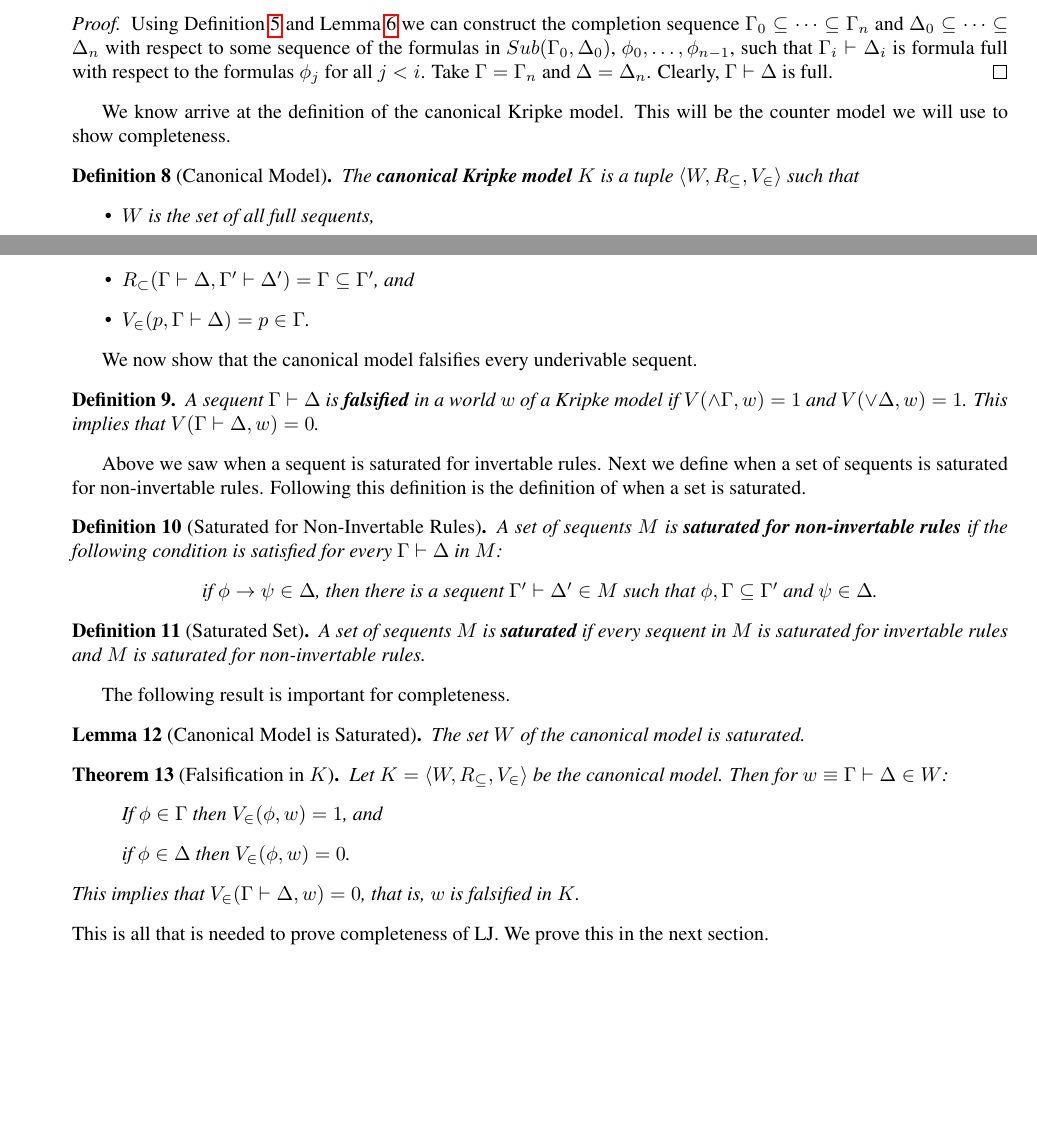
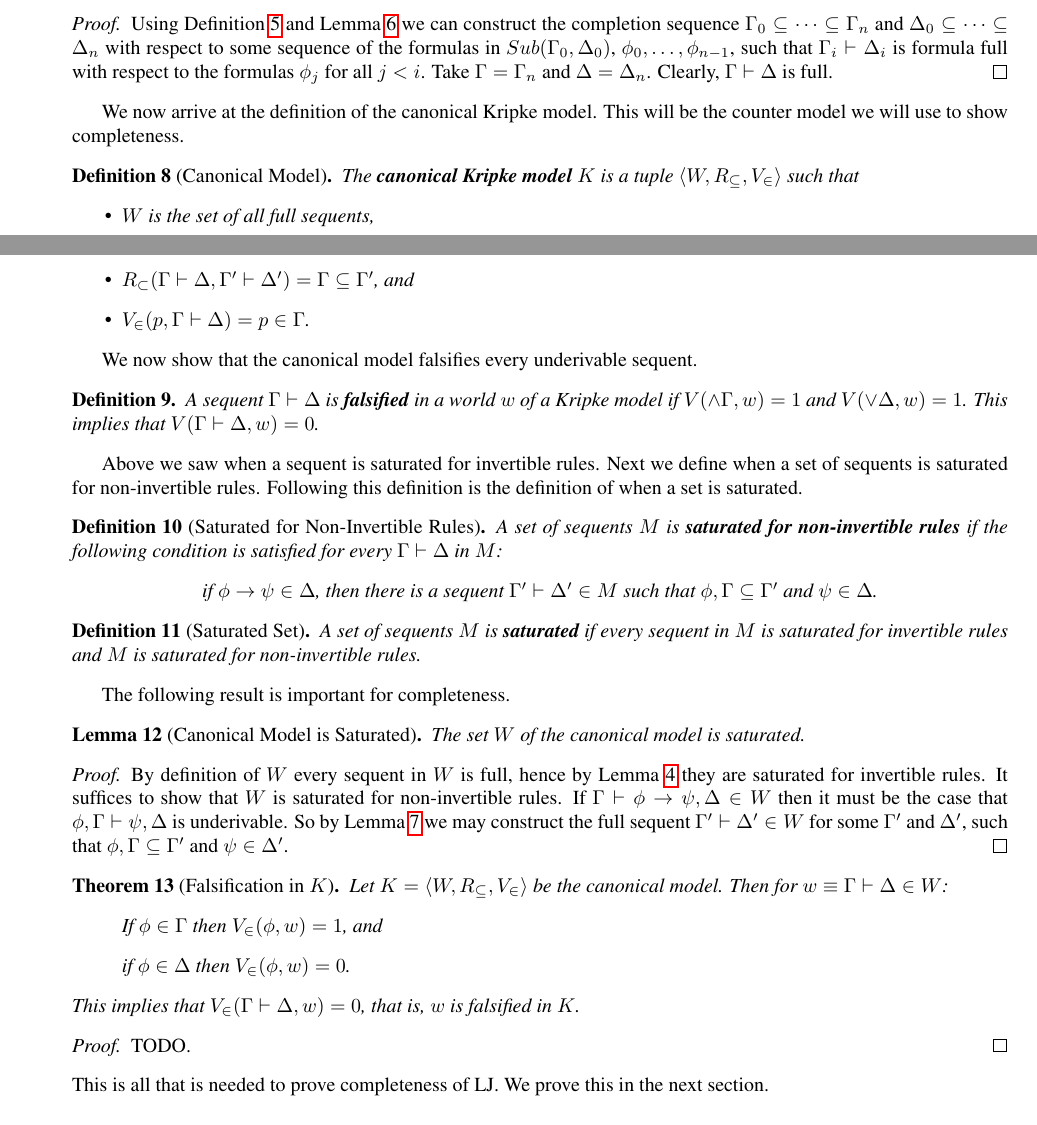
Before and after one commit to heades/lj_completeness, a LaTeX document (lect_notes.tex): two parts of pages 2 and 3 of 3, joined at a grey line, cut so that both start at the same text, the shorter picture padded with empty space. Compiled offline with pdfLaTeX.

Commit message:
Proved the canonical model is saturated.

```diff
--- a/lect_notes.tex
+++ b/lect_notes.tex
@@ -197,7 +197,7 @@ which remains underivable, but is full.  This is known as completion.
   Clearly, $\Gamma \vdash \Delta$ is full.
 \end{proof}
 
-We know arrive at the definition of the canonical Kripke model. This
+We now arrive at the definition of the canonical Kripke model. This
 will be the counter model we will use to show completeness.
 
 \begin{definition}[Canonical Model]
@@ -220,12 +220,12 @@ We now show that the canonical model falsifies every underivable sequent.
   $V(\land \Gamma,w) = 1$ and $V(\lor \Delta, w) = 1$.  This implies that $V(\Gamma \vdash \Delta, w) = 0$.
 \end{definition}
 
-Above we saw when a sequent is saturated for invertable rules.  Next we define when a set of sequents
-is saturated for non-invertable rules. Following this definition is the definition of when a set is
+Above we saw when a sequent is saturated for invertible rules.  Next we define when a set of sequents
+is saturated for non-invertible rules. Following this definition is the definition of when a set is
 saturated.
-\begin{definition}[Saturated for Non-Invertable Rules]
+\begin{definition}[Saturated for Non-Invertible Rules]
   \label{def:sat_non-invert_rules}
-  A set of sequents $M$ is \textbf{saturated for non-invertable rules} if the
+  A set of sequents $M$ is \textbf{saturated for non-invertible rules} if the
   following condition is satisfied for every $\Gamma \vdash \Delta$
   in $M$:
   \begin{center}
@@ -236,8 +236,8 @@ saturated.
 
 \begin{definition}[Saturated Set]
   \label{def:sat_set}
-  A set of sequents $M$ is \textbf{saturated} if every sequent in $M$ is saturated for invertable rules
-  and $M$ is saturated for non-invertable rules.
+  A set of sequents $M$ is \textbf{saturated} if every sequent in $M$ is saturated for invertible rules
+  and $M$ is saturated for non-invertible rules.
 \end{definition}
 
 The following result is important for completeness.
@@ -246,6 +246,14 @@ The following result is important for completeness.
   \label{lemma:canonical_model_is_saturated}
   The set $W$ of the canonical model is saturated.
 \end{lemma}
+\begin{proof}
+  By definition of $W$ every sequent in $W$ is full, hence by Lemma~\ref{lemma:saturation} they are
+  saturated for invertible rules.  It suffices to show that $W$ is saturated for non-invertible rules.
+  If $\Gamma \vdash \phi \to \psi,\Delta \in W$ then it must be the case that $\phi,\Gamma \vdash \psi,\Delta$
+  is underivable.  So by Lemma~\ref{lemma:completion} we may construct the full sequent
+  $\Gamma' \vdash \Delta' \in W$  for some $\Gamma'$ and $\Delta'$, such that $\phi,\Gamma \subseteq \Gamma'$ and
+  $\psi \in \Delta'$.
+\end{proof}
 
 \begin{thm}[Falsification in $K$]
   \label{thm:falsification_in_k}
@@ -258,6 +266,9 @@ The following result is important for completeness.
   \end{center}
   This implies that $V_\in(\Gamma \vdash \Delta, w) = 0$, that is, $w$ is falsified in $K$.
 \end{thm}
+\begin{proof}
+  TODO.
+\end{proof}
 
 \noindent
 This is all that is needed to prove completeness of LJ.  We prove this in the next section.
```
Also changed, not shown: lect_notes.pdf, lect_notes.tex (2 more changed lines).
